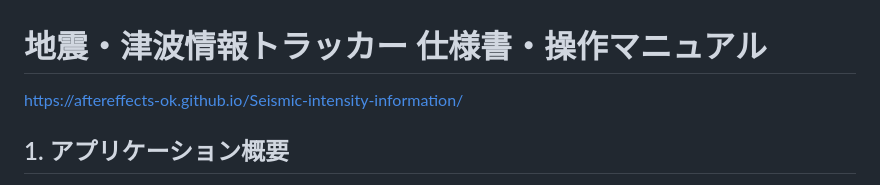
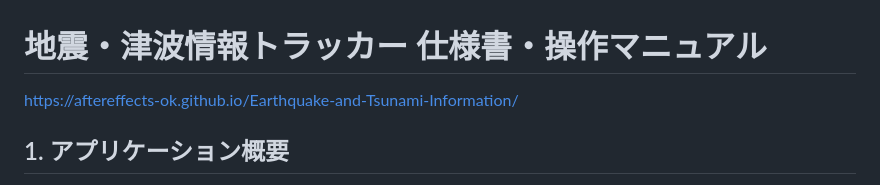
Before and after one commit to AfterEffects-OK/Earthquake-and-Tsunami-Information, a Markdown page: ReadMe.md, the part around the change. Drawn GitHub-style.

```diff
--- a/ReadMe.md
+++ b/ReadMe.md
@@ -1,5 +1,5 @@
 # 地震・津波情報トラッカー 仕様書・操作マニュアル
-https://aftereffects-ok.github.io/Seismic-intensity-information/
+https://aftereffects-ok.github.io/Earthquake-and-Tsunami-Information/
 
 ## 1. アプリケーション概要
 
```
